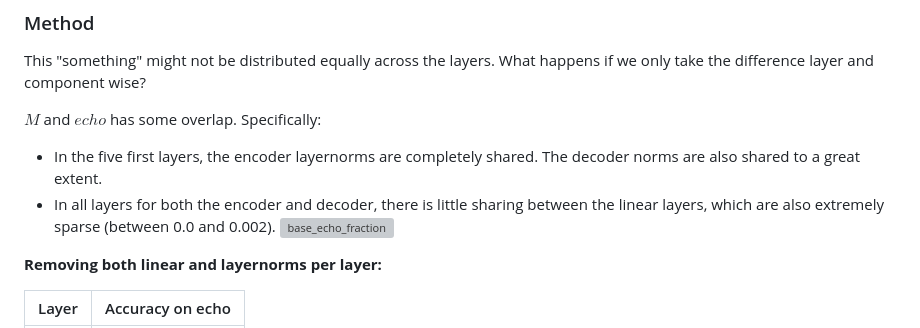
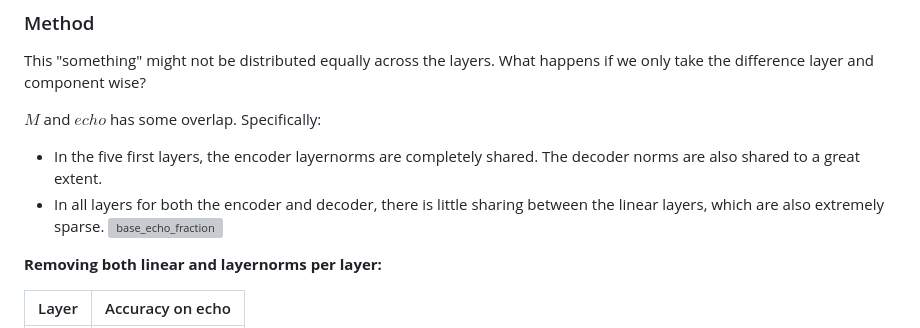
Before and after one commit to SondreWold/comp_rep_study, a Markdown page: notes/meetings/july_30.md, the part around the change. Rendered like a GitHub page; grey boxes are pictures that could not be loaded.

```diff
--- a/notes/meetings/july_30.md
+++ b/notes/meetings/july_30.md
@@ -80,7 +80,7 @@ This "something" might not be distributed equally across the layers. What happen
 
 $M$ and $echo$ has some overlap. Specifically:
 - In the five first layers, the encoder layernorms are completely shared. The decoder norms are also shared to a great extent.
-- In all layers for both the encoder and decoder, there is little sharing between the linear layers, which are also extremely sparse (between 0.0 and 0.002).
+- In all layers for both the encoder and decoder, there is little sharing between the linear layers, which are also extremely sparse.
 ![base_echo_fraction](./figures/base_VS_echo_fraction.png)
 
 
```
